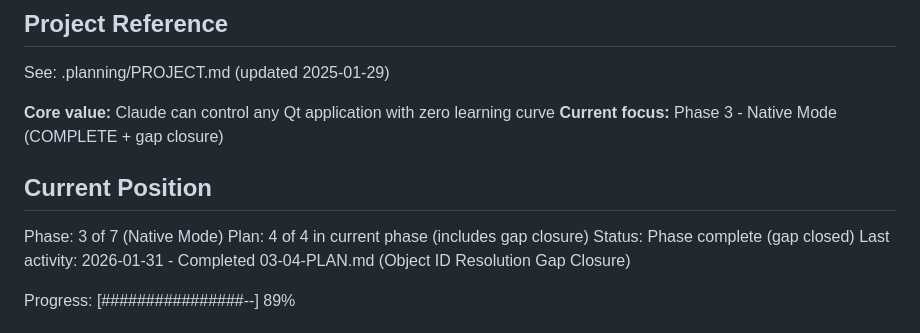
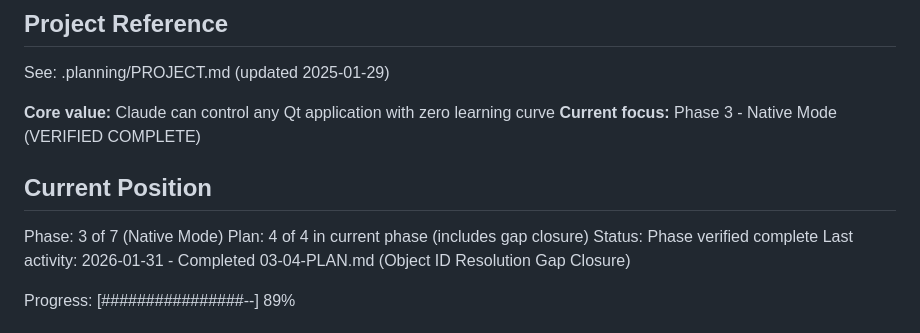
Before and after one commit to ssss2art/QtMcp, a Markdown page: .planning/STATE.md, the part around the change. Rendered like a GitHub page.

```diff
--- a/.planning/STATE.md
+++ b/.planning/STATE.md
@@ -5,13 +5,13 @@
 See: .planning/PROJECT.md (updated 2025-01-29)
 
 **Core value:** Claude can control any Qt application with zero learning curve
-**Current focus:** Phase 3 - Native Mode (COMPLETE + gap closure)
+**Current focus:** Phase 3 - Native Mode (VERIFIED COMPLETE)
 
 ## Current Position
 
 Phase: 3 of 7 (Native Mode)
 Plan: 4 of 4 in current phase (includes gap closure)
-Status: Phase complete (gap closed)
+Status: Phase verified complete
 Last activity: 2026-01-31 - Completed 03-04-PLAN.md (Object ID Resolution Gap Closure)
 
 Progress: [################--] 89%
```
Also changed, not shown: .planning/ROADMAP.md (+4 -4 lines), 1 other file.
